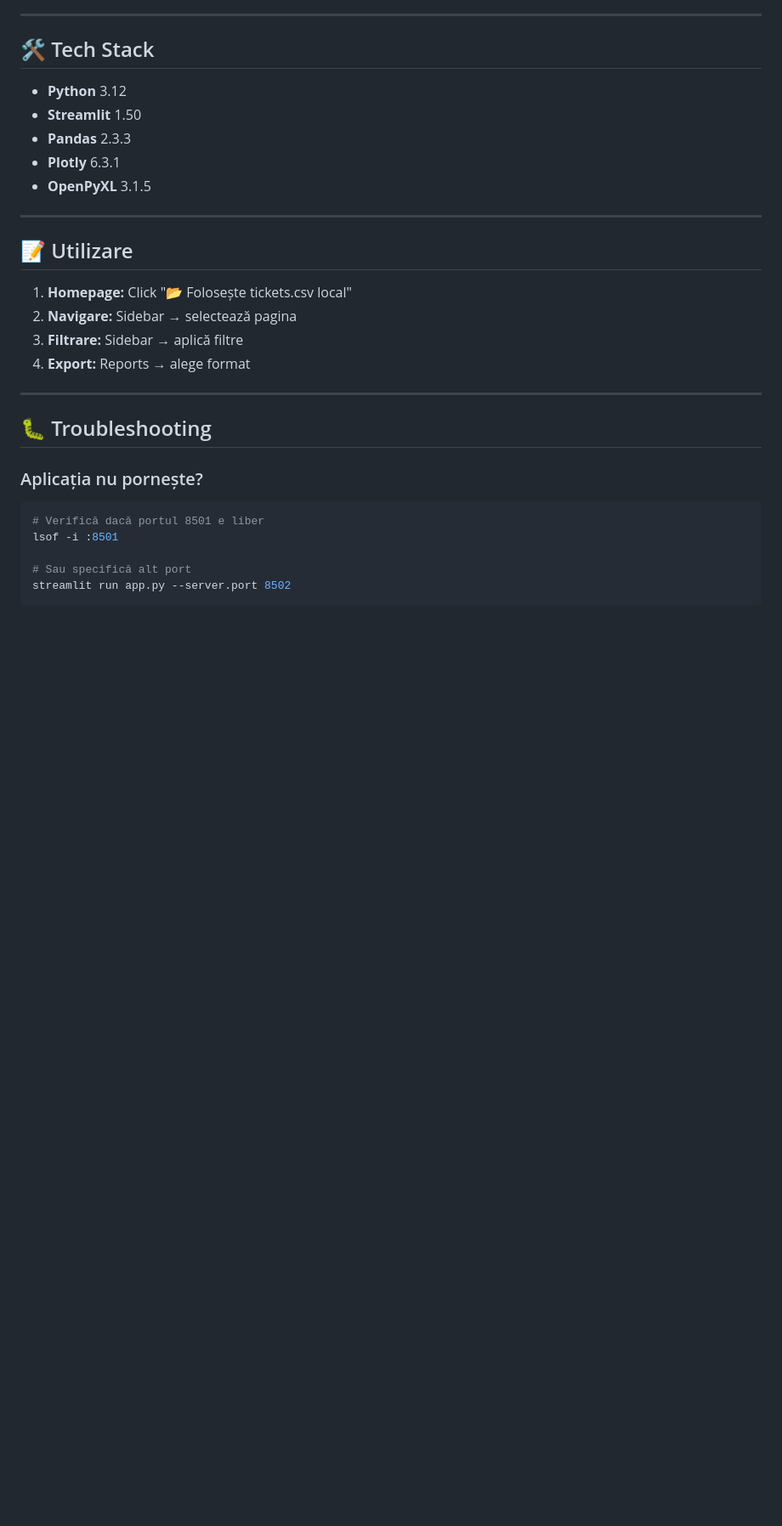
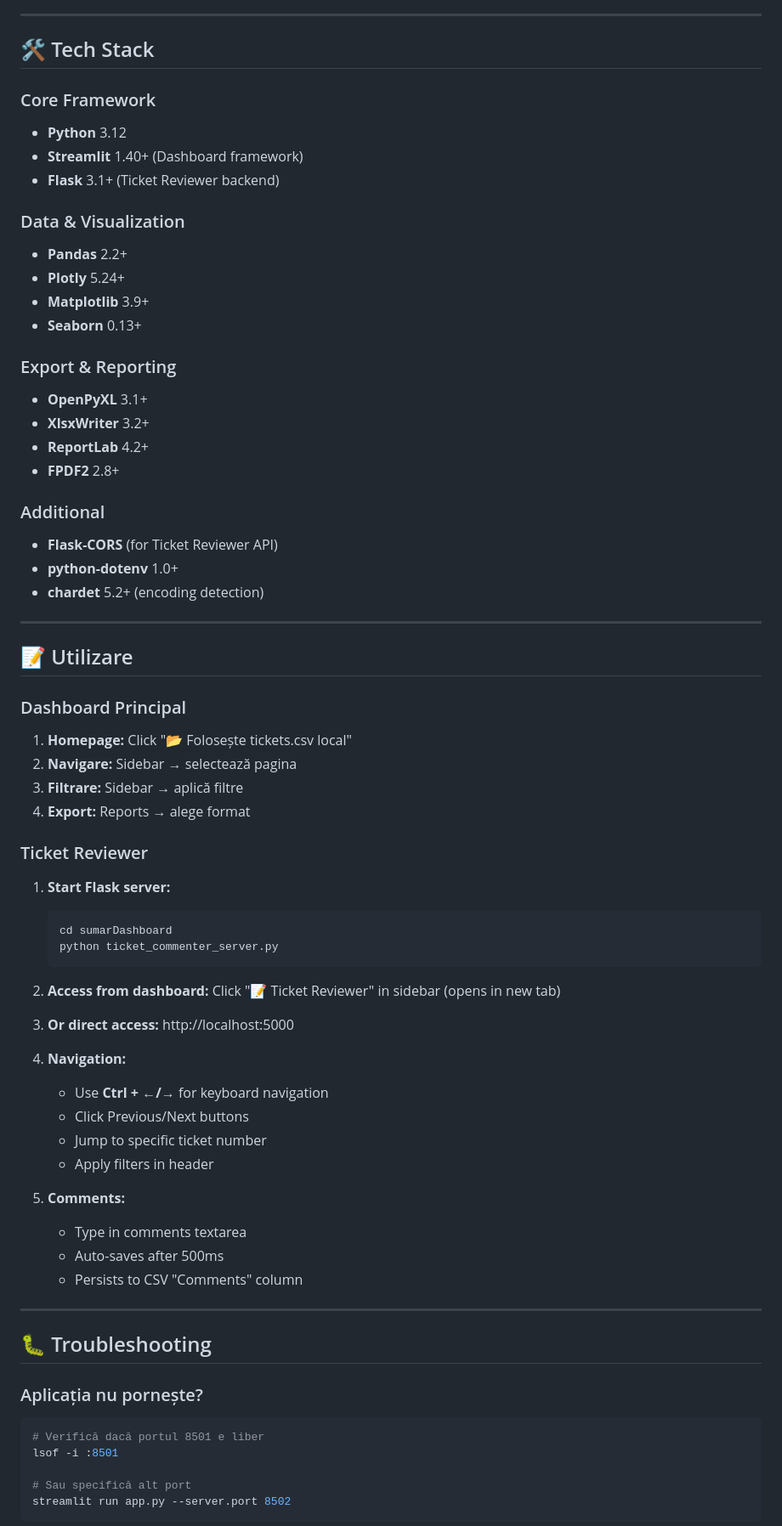
Before and after one commit to lightsongjs/sumarDashboard, a Markdown page: README.md, the part around one of its changes. Shown at 85% size. GitHub-like rendering; blank space fills up the shorter version.

````diff
--- a/README.md
+++ b/README.md
@@ -135,20 +143,61 @@ Vezi `.claude/claude.md` pentru lista completă.
 
 ## 🛠️ Tech Stack
 
+### Core Framework
 - **Python** 3.12
-- **Streamlit** 1.50
-- **Pandas** 2.3.3
-- **Plotly** 6.3.1
-- **OpenPyXL** 3.1.5
+- **Streamlit** 1.40+ (Dashboard framework)
+- **Flask** 3.1+ (Ticket Reviewer backend)
+
+### Data & Visualization
+- **Pandas** 2.2+
+- **Plotly** 5.24+
+- **Matplotlib** 3.9+
+- **Seaborn** 0.13+
+
+### Export & Reporting
+- **OpenPyXL** 3.1+
+- **XlsxWriter** 3.2+
+- **ReportLab** 4.2+
+- **FPDF2** 2.8+
+
+### Additional
+- **Flask-CORS** (for Ticket Reviewer API)
+- **python-dotenv** 1.0+
+- **chardet** 5.2+ (encoding detection)
 
 ---
 
 ## 📝 Utilizare
 
+### Dashboard Principal
+
 1. **Homepage:** Click "📂 Folosește tickets.csv local"
 2. **Navigare:** Sidebar → selectează pagina
 3. **Filtrare:** Sidebar → aplică filtre
 4. **Export:** Reports → alege format
+
+### Ticket Reviewer
+
+1. **Start Flask server:**
+   ```bash
+   cd sumarDashboard
+   python ticket_commenter_server.py
+   ```
+
+2. **Access from dashboard:** Click "📝 Ticket Reviewer" in sidebar (opens in new tab)
+
+3. **Or direct access:** http://localhost:5000
+
+4. **Navigation:**
+   - Use **Ctrl + ←/→** for keyboard navigation
+   - Click Previous/Next buttons
+   - Jump to specific ticket number
+   - Apply filters in header
+
+5. **Comments:**
+   - Type in comments textarea
+   - Auto-saves after 500ms
+   - Persists to CSV "Comments" column
 
 ---
 
````
Also changed, not shown: other parts of README.md (+41 -33 lines), .claude/claude.md (added, +443 -0 lines).
